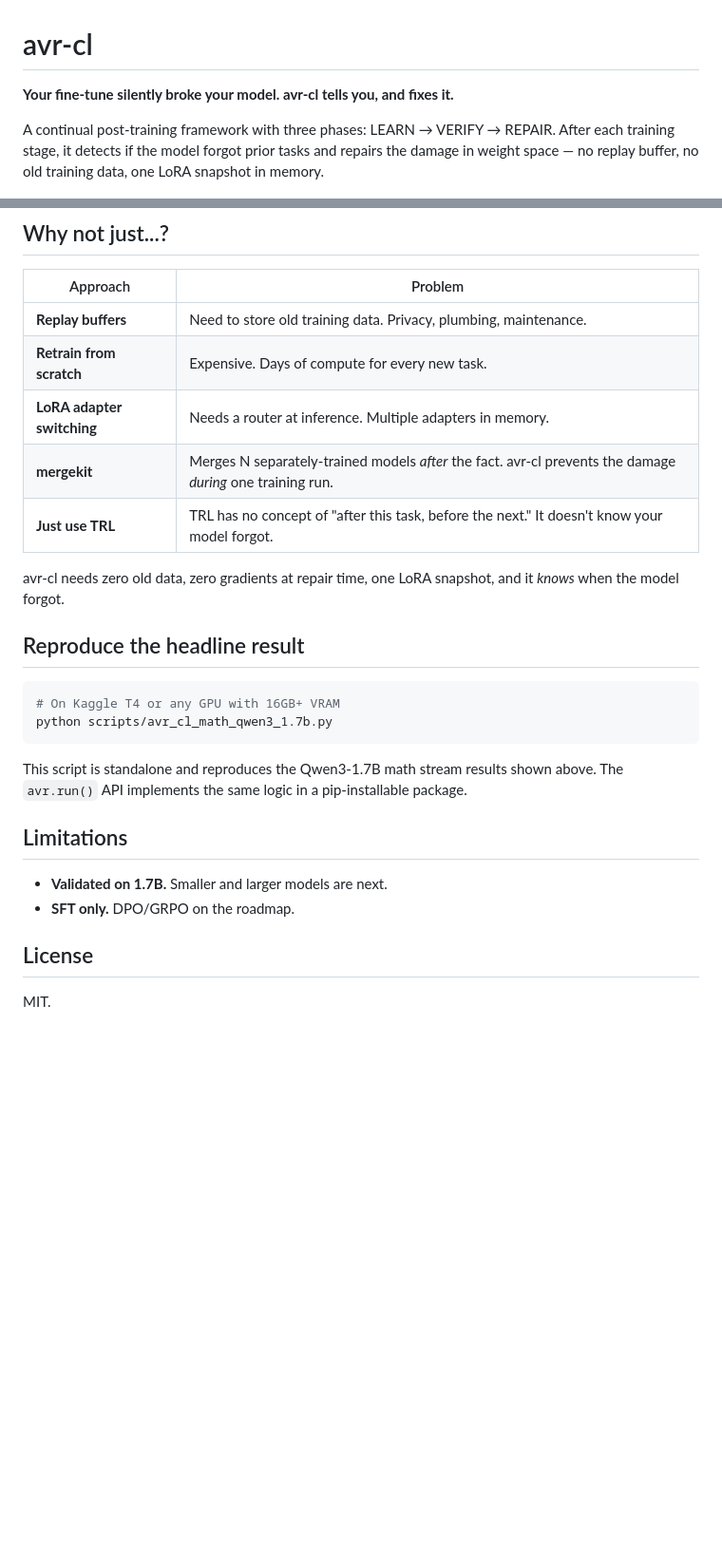
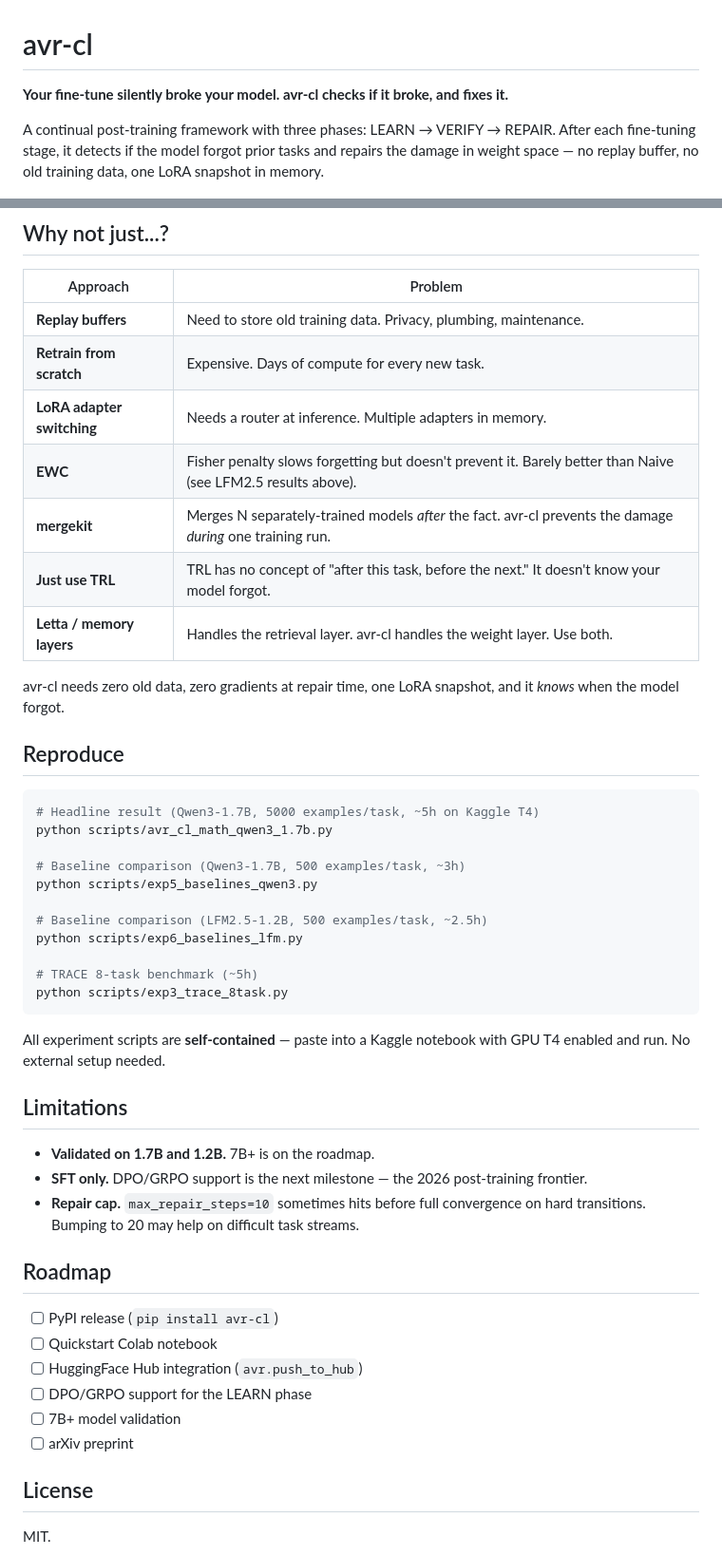
Before and after one commit to ARYAN2302/tiny-cl, a Markdown page: README.md, 2 parts joined by grey strips. Shown at 95% size. GitHub-like rendering; blank space fills up the shorter version.

````diff
--- a/README.md
+++ b/README.md
@@ -1,8 +1,8 @@
 # avr-cl
 
-**Your fine-tune silently broke your model. avr-cl tells you, and fixes it.**
+**Your fine-tune silently broke your model. avr-cl checks if it broke, and fixes it.**
 
-A continual post-training framework with three phases: LEARN → VERIFY → REPAIR. After each training stage, it detects if the model forgot prior tasks and repairs the damage in weight space — no replay buffer, no old training data, one LoRA snapshot in memory.
+A continual post-training framework with three phases: LEARN → VERIFY → REPAIR. After each fine-tuning stage, it detects if the model forgot prior tasks and repairs the damage in weight space — no replay buffer, no old training data, one LoRA snapshot in memory.
 
 <p align="center">
   <img src="results/qwen3_1.7b/validation_heatmap_math.png" width="800">
@@ -117,24 +168,45 @@ No replay buffer. No old training data. One LoRA snapshot in memory.
 | **Replay buffers** | Need to store old training data. Privacy, plumbing, maintenance. |
 | **Retrain from scratch** | Expensive. Days of compute for every new task. |
 | **LoRA adapter switching** | Needs a router at inference. Multiple adapters in memory. |
+| **EWC** | Fisher penalty slows forgetting but doesn't prevent it. Barely better than Naive (see LFM2.5 results above). |
 | **mergekit** | Merges N separately-trained models *after* the fact. avr-cl prevents the damage *during* one training run. |
 | **Just use TRL** | TRL has no concept of "after this task, before the next." It doesn't know your model forgot. |
+| **Letta / memory layers** | Handles the retrieval layer. avr-cl handles the weight layer. Use both. |
 
 avr-cl needs zero old data, zero gradients at repair time, one LoRA snapshot, and it *knows* when the model forgot.
 
-## Reproduce the headline result
+## Reproduce
 
 ```bash
-# On Kaggle T4 or any GPU with 16GB+ VRAM
+# Headline result (Qwen3-1.7B, 5000 examples/task, ~5h on Kaggle T4)
 python scripts/avr_cl_math_qwen3_1.7b.py
+
+# Baseline comparison (Qwen3-1.7B, 500 examples/task, ~3h)
+python scripts/exp5_baselines_qwen3.py
+
+# Baseline comparison (LFM2.5-1.2B, 500 examples/task, ~2.5h)
+python scripts/exp6_baselines_lfm.py
+
+# TRACE 8-task benchmark (~5h)
+python scripts/exp3_trace_8task.py
 ```
 
-This script is standalone and reproduces the Qwen3-1.7B math stream results shown above. The `avr.run()` API implements the same logic in a pip-installable package.
+All experiment scripts are **self-contained** — paste into a Kaggle notebook with GPU T4 enabled and run. No external setup needed.
 
 ## Limitations
 
-- **Validated on 1.7B.** Smaller and larger models are next.
-- **SFT only.** DPO/GRPO on the roadmap.
+- **Validated on 1.7B and 1.2B.** 7B+ is on the roadmap.
+- **SFT only.** DPO/GRPO support is the next milestone — the 2026 post-training frontier.
+- **Repair cap.** `max_repair_steps=10` sometimes hits before full convergence on hard transitions. Bumping to 20 may help on difficult task streams.
+
+## Roadmap
+
+- [ ] PyPI release (`pip install avr-cl`)
+- [ ] Quickstart Colab notebook
+- [ ] HuggingFace Hub integration (`avr.push_to_hub`)
+- [ ] DPO/GRPO support for the LEARN phase
+- [ ] 7B+ model validation
+- [ ] arXiv preprint
 
 ## License
 
````
Also changed, not shown: other parts of README.md (+61 -10 lines).
